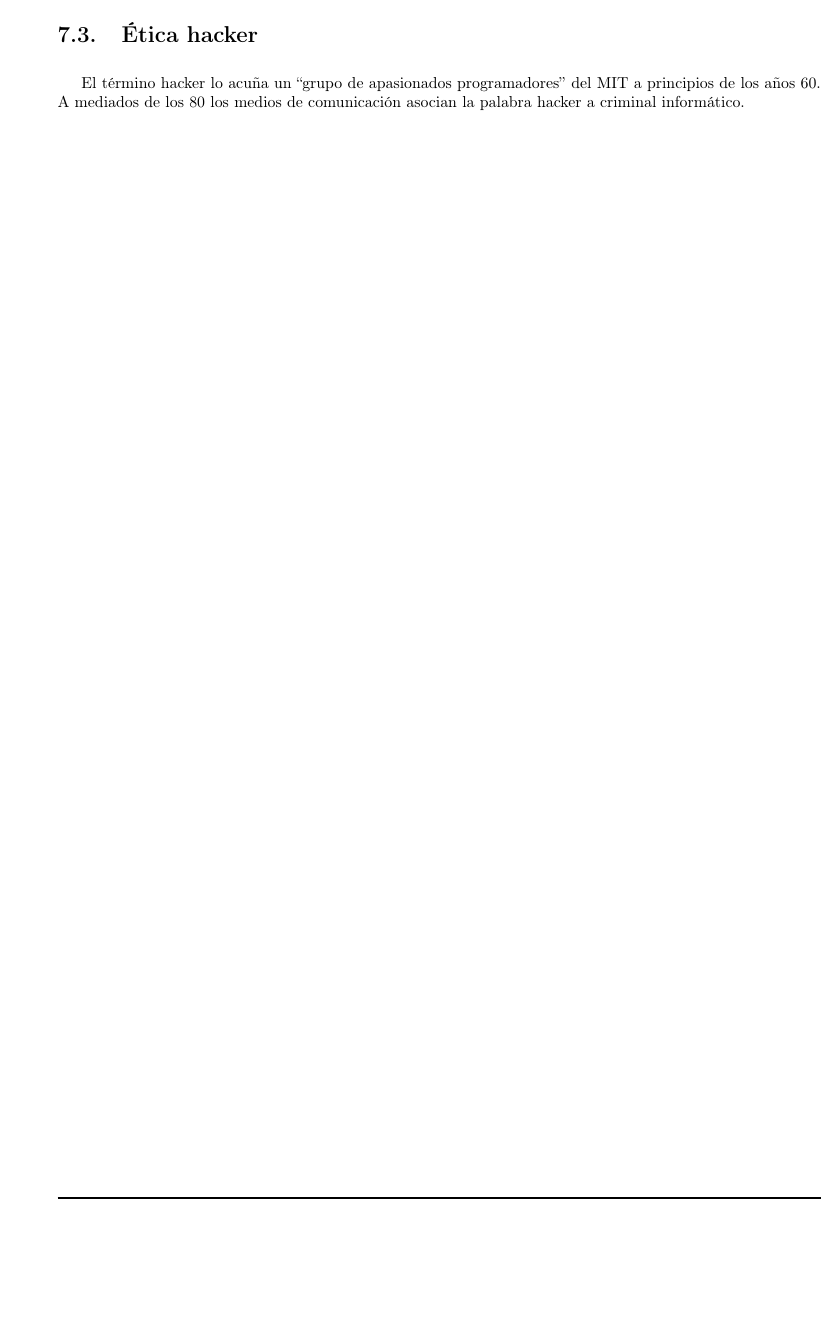
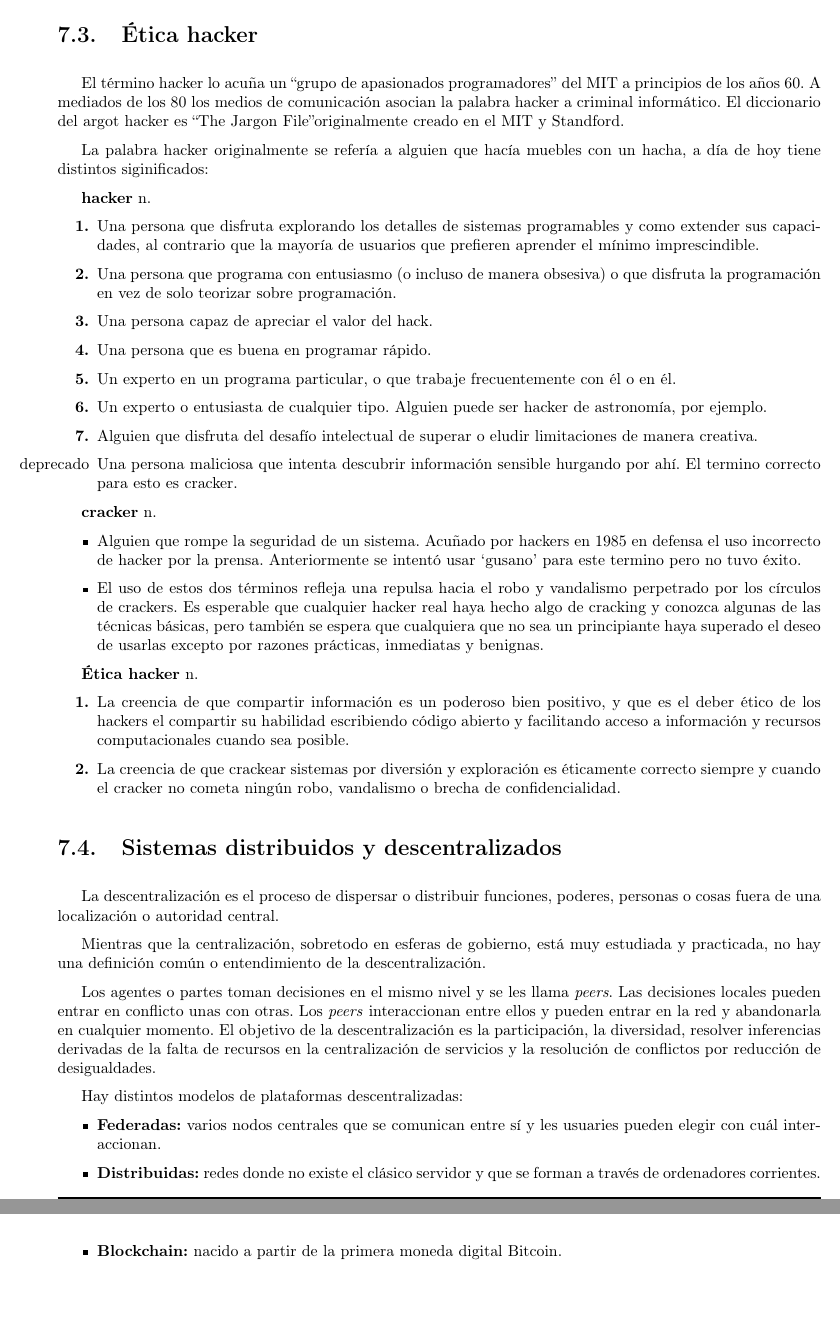
Before and after one commit to ALK222/ELP, a LaTeX thesis (Apuntes/Apuntes-ELP.tex, which reads Apuntes/Temas/Tema7.tex): part of page 31 of 37 before the commit and two parts of pages 31 and 32 of 37 after it, the two joined at a grey line, cut so that both start at the same text, the shorter picture padded with empty space. Compiled offline with pdfLaTeX.

Commit message:
Tema 7 terminado

```diff
--- a/Apuntes/Temas/Tema7.tex
+++ b/Apuntes/Temas/Tema7.tex
@@ -159,4 +159,45 @@ Excepcionalmente, cuando exista reiteración de las conductas y cuando resulta u
 
 \section{Ética hacker}
 
-El término hacker lo acuña un ``grupo de apasionados programadores'' del MIT a principios de los años 60. A mediados de los 80 los medios de comunicación asocian la palabra hacker a criminal informático. % 34
+El término hacker lo acuña un ``grupo de apasionados programadores'' del MIT a principios de los años 60. A mediados de los 80 los medios de comunicación asocian la palabra hacker a criminal informático. El diccionario del argot hacker es ``The Jargon File''originalmente creado en el MIT y Standford.
+
+La palabra hacker originalmente se refería a alguien que hacía muebles con un hacha, a día de hoy tiene distintos siginificados:
+
+\textbf{hacker} n.
+\begin{enumerate}[label=\textbf{\arabic*.}]
+    \item Una persona que disfruta explorando los detalles de sistemas programables y como extender sus capacidades, al contrario que la mayoría de usuarios que prefieren aprender el mínimo imprescindible.
+    \item Una persona que programa con entusiasmo (o incluso de manera obsesiva) o que disfruta la programación en vez de solo teorizar sobre programación.
+    \item Una persona capaz de apreciar el valor del hack.
+    \item Una persona que es buena en programar rápido.
+    \item Un experto en un programa particular, o que trabaje frecuentemente con él o en él.
+    \item Un experto o entusiasta de cualquier tipo. Alguien puede ser hacker de astronomía, por ejemplo.
+    \item Alguien que disfruta del desafío intelectual de superar o eludir limitaciones de manera creativa.
+    \item [deprecado] Una persona maliciosa que intenta descubrir información sensible hurgando por ahí. El termino correcto para esto es cracker.
+\end{enumerate}
+
+\textbf{cracker} n.
+\begin{itemize}
+    \item Alguien que rompe la seguridad de un sistema. Acuñado por hackers en 1985 en defensa el uso incorrecto de hacker por la prensa. Anteriormente se intentó usar `gusano' para este termino pero no tuvo éxito.
+    \item El uso de estos dos términos refleja una repulsa hacia el robo y vandalismo perpetrado por los círculos de crackers. Es esperable que cualquier hacker real haya hecho algo de cracking y conozca algunas de las técnicas básicas, pero también se espera que cualquiera que no sea un principiante haya superado el deseo de usarlas excepto por razones prácticas, inmediatas y benignas.
+\end{itemize}
+
+\textbf{Ética hacker} n.
+\begin{enumerate}[label=\textbf{\arabic*.}]
+    \item La creencia de que compartir información es un poderoso bien positivo, y que es el deber ético de los hackers el compartir su habilidad escribiendo código abierto y facilitando acceso a información y recursos computacionales cuando sea posible.
+    \item La creencia de que crackear sistemas por diversión y exploración es éticamente correcto siempre y cuando el cracker no cometa ningún robo, vandalismo o brecha de confidencialidad.
+\end{enumerate}
+
+\section{Sistemas distribuidos y descentralizados}
+
+La descentralización es el proceso de dispersar o distribuir funciones, poderes, personas o cosas fuera de una localización o autoridad central.
+
+Mientras que la centralización, sobretodo en esferas de gobierno, está muy estudiada y practicada, no hay una definición común o entendimiento de la descentralización.
+
+Los agentes o partes toman decisiones en el mismo nivel y se les llama \textit{peers}. Las decisiones locales pueden entrar en conflicto unas con otras. Los \textit{peers} interaccionan entre ellos y pueden entrar en la red y abandonarla en cualquier momento. El objetivo de la descentralización es la participación, la diversidad, resolver inferencias derivadas de la falta de recursos en la centralización de servicios y la resolución de conflictos por reducción de desigualdades.
+
+Hay distintos modelos de plataformas descentralizadas:
+\begin{itemize}
+    \item\textbf{Federadas:} varios nodos centrales que se comunican entre sí y les usuaries pueden elegir con cuál interaccionan.
+    \item\textbf{Distribuidas:} redes donde no existe el clásico servidor y que se forman a través de ordenadores corrientes.
+    \item\textbf{Blockchain:} nacido a partir de la primera moneda digital Bitcoin.
+\end{itemize}
```
Also changed, not shown: Apuntes/Apuntes-ELP.pdf.
